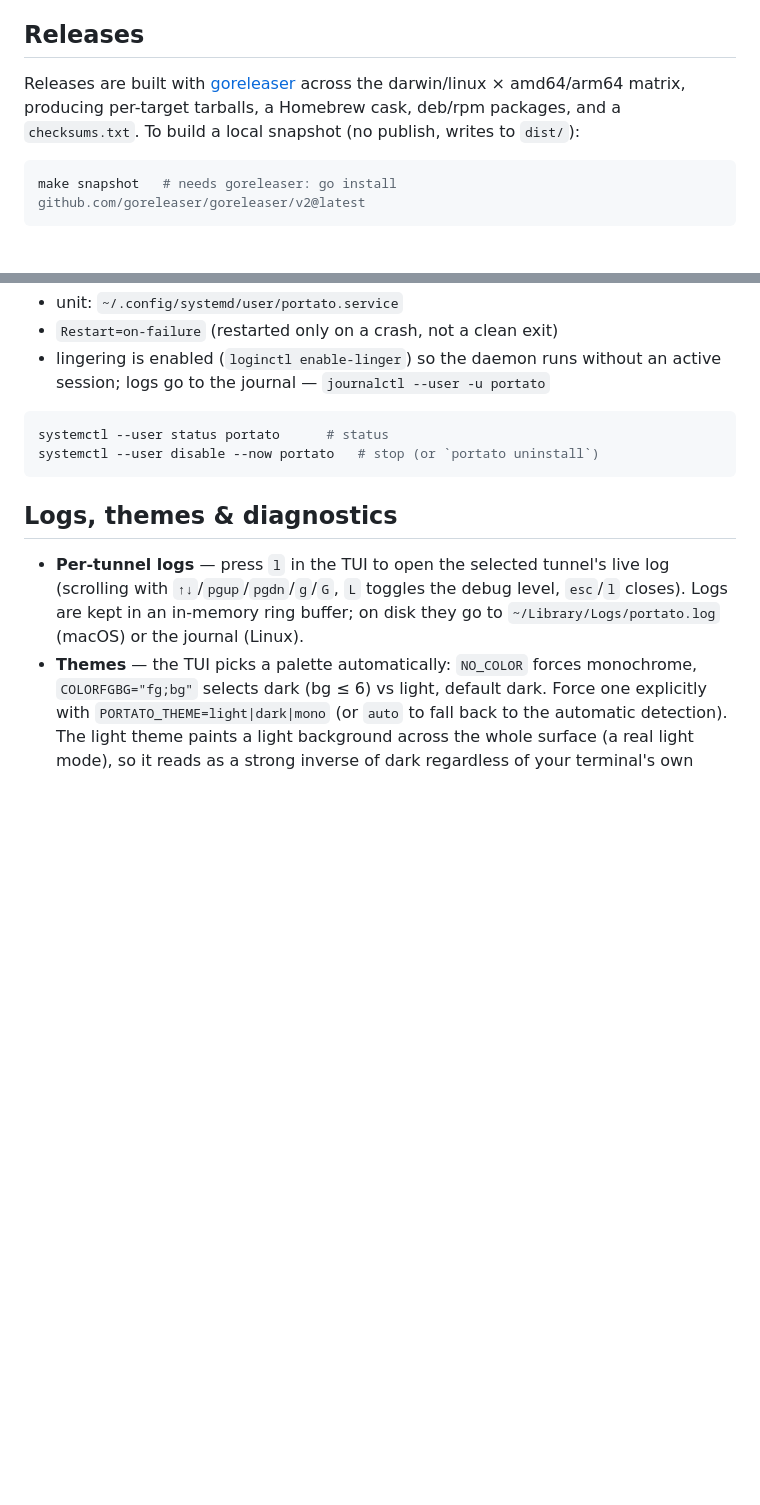
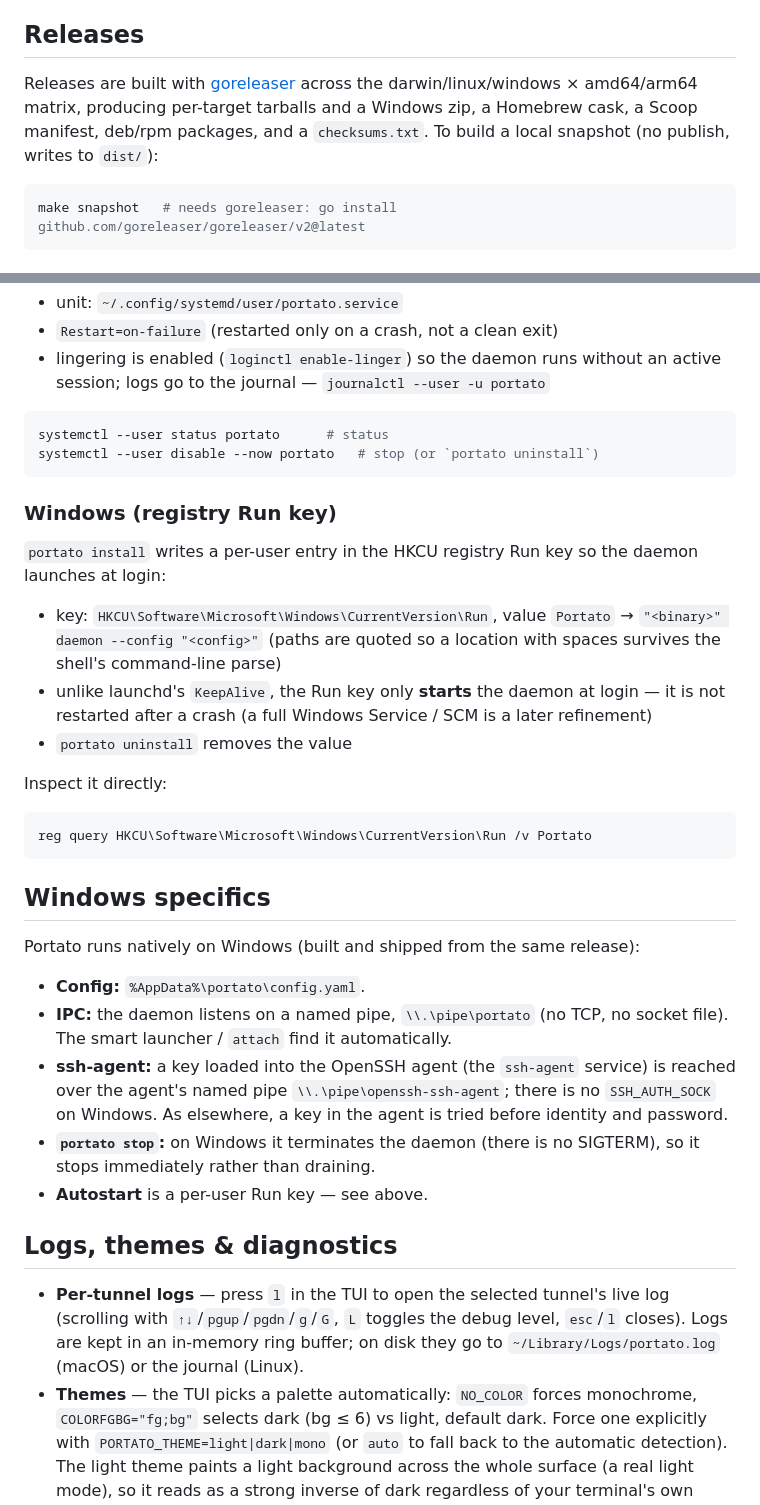
Before and after one commit to portuber/portato, a Markdown page: README.md, 2 parts joined by grey strips. Drawn GitHub-style; blank space fills up the shorter version.

Commit message:
docs(readme): document Windows install and autostart
Windows is built and shipped (Phase 17: zip archive + Scoop manifest,
named-pipe IPC, HKCU Run-key autostart, ssh-agent over the OpenSSH named
pipe), but the README never mentioned it: the Install section listed only
Homebrew/deb-rpm/go-install, the Releases matrix read "darwin/linux", and
Autostart covered only launchd/systemd.

Add a Scoop block and a Windows zip variant under Binary, fix the Releases
matrix to darwin/linux/windows and list the Scoop manifest among the
products, add a Windows autostart subsection (HKCU Run key, no KeepAlive),
and a short Windows specifics block (config path, named-pipe IPC, ssh-agent
pipe, portato stop caveat).

````diff
--- a/README.md
+++ b/README.md
@@ -85,9 +100,9 @@ Requires Go 1.26+.
 ## Releases
 
 Releases are built with [goreleaser](https://goreleaser.com) across the
-darwin/linux × amd64/arm64 matrix, producing per-target tarballs, a Homebrew
-cask, deb/rpm packages, and a `checksums.txt`. To build a local snapshot (no
-publish, writes to `dist/`):
+darwin/linux/windows × amd64/arm64 matrix, producing per-target tarballs and a
+Windows zip, a Homebrew cask, a Scoop manifest, deb/rpm packages, and a
+`checksums.txt`. To build a local snapshot (no publish, writes to `dist/`):
 
 ```sh
 make snapshot   # needs goreleaser: go install github.com/goreleaser/goreleaser/v2@latest
@@ -192,6 +207,40 @@ systemctl --user status portato      # status
 systemctl --user disable --now portato   # stop (or `portato uninstall`)
 ```
 
+### Windows (registry Run key)
+
+`portato install` writes a per-user entry in the HKCU registry Run key so the
+daemon launches at login:
+
+- key: `HKCU\Software\Microsoft\Windows\CurrentVersion\Run`, value `Portato`
+  → `"<binary>" daemon --config "<config>"` (paths are quoted so a location
+  with spaces survives the shell's command-line parse)
+- unlike launchd's `KeepAlive`, the Run key only **starts** the daemon at login
+  — it is not restarted after a crash (a full Windows Service / SCM is a later
+  refinement)
+- `portato uninstall` removes the value
+
+Inspect it directly:
+
+```pwsh
+reg query HKCU\Software\Microsoft\Windows\CurrentVersion\Run /v Portato
+```
+
+## Windows specifics
+
+Portato runs natively on Windows (built and shipped from the same release):
+
+- **Config:** `%AppData%\portato\config.yaml`.
+- **IPC:** the daemon listens on a named pipe, `\\.\pipe\portato` (no TCP, no
+  socket file). The smart launcher / `attach` find it automatically.
+- **ssh-agent:** a key loaded into the OpenSSH agent (the `ssh-agent` service)
+  is reached over the agent's named pipe `\\.\pipe\openssh-ssh-agent`; there is
+  no `SSH_AUTH_SOCK` on Windows. As elsewhere, a key in the agent is tried
+  before identity and password.
+- **`portato stop`:** on Windows it terminates the daemon (there is no
+  SIGTERM), so it stops immediately rather than draining.
+- **Autostart** is a per-user Run key — see above.
+
 ## Logs, themes & diagnostics
 
 - **Per-tunnel logs** — press `l` in the TUI to open the selected tunnel's
````
Also changed, not shown: other parts of README.md (+19 -4 lines).
